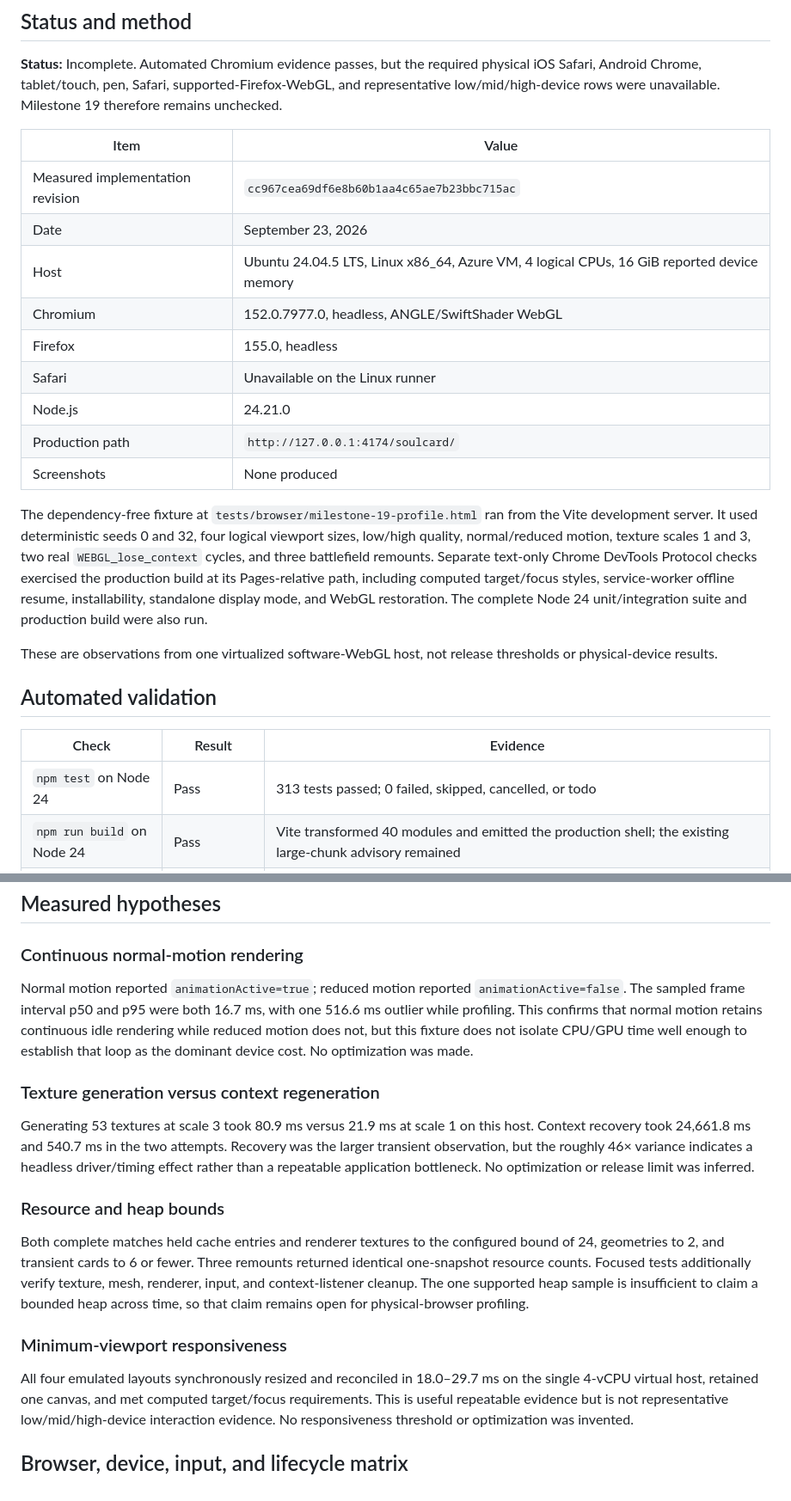
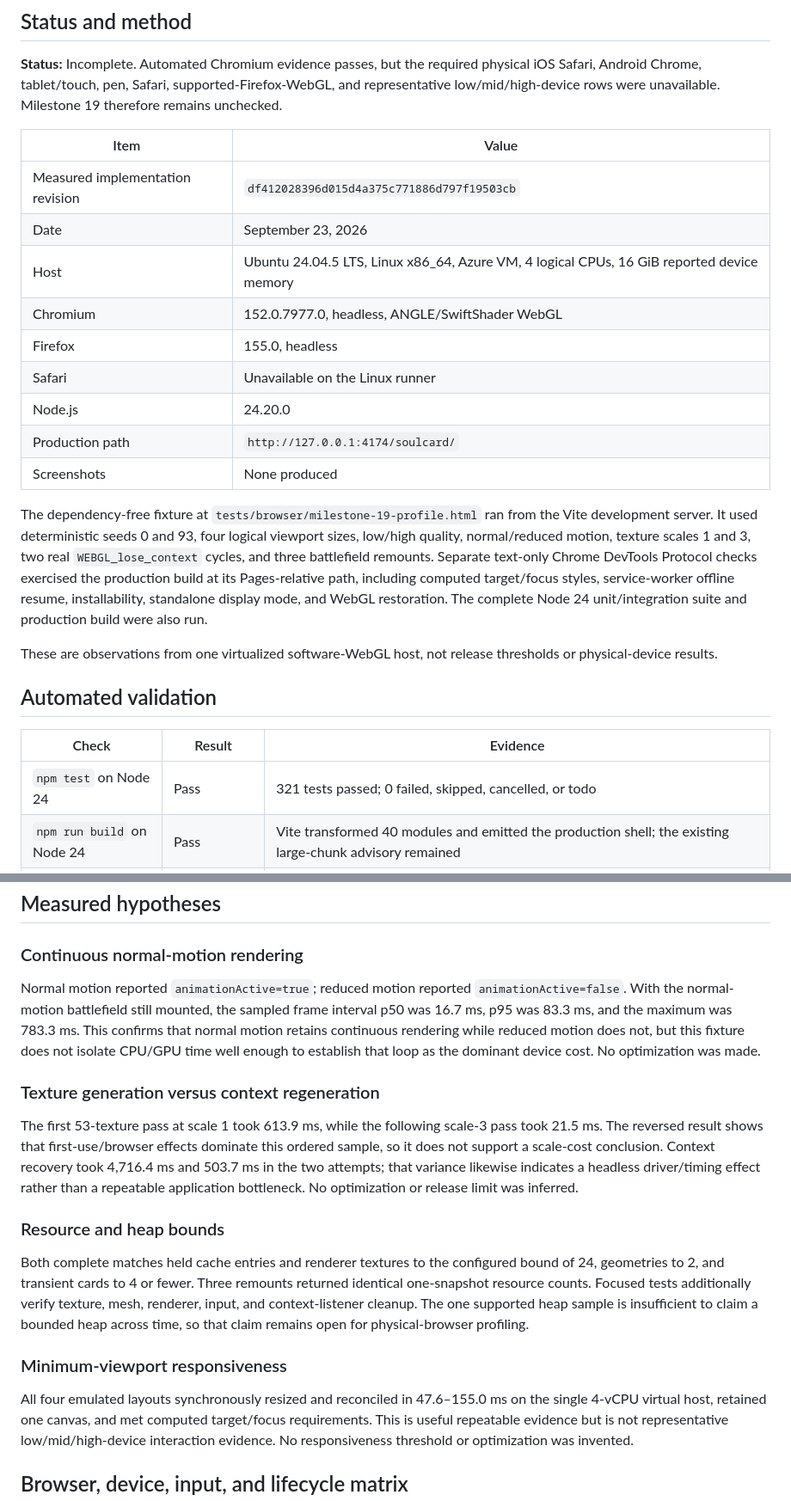
Before and after one commit to pompomon/soulcard, a Markdown page: docs/MILESTONE_19_QA.md, 2 parts joined by grey strips. Shown at 86% size. Rendered like a GitHub page.

```diff
--- a/docs/MILESTONE_19_QA.md
+++ b/docs/MILESTONE_19_QA.md
@@ -9,19 +9,19 @@ remains unchecked.
 
 | Item | Value |
 |---|---|
-| Measured implementation revision | `cc967cea69df6e8b60b1aa4c65ae7b23bbc715ac` |
+| Measured implementation revision | `df412028396d015d4a375c771886d797f19503cb` |
 | Date | September 23, 2026 |
 | Host | Ubuntu 24.04.5 LTS, Linux x86_64, Azure VM, 4 logical CPUs, 16 GiB reported device memory |
 | Chromium | 152.0.7977.0, headless, ANGLE/SwiftShader WebGL |
 | Firefox | 155.0, headless |
 | Safari | Unavailable on the Linux runner |
-| Node.js | 24.21.0 |
+| Node.js | 24.20.0 |
 | Production path | `http://127.0.0.1:4174/soulcard/` |
 | Screenshots | None produced |
 
 The dependency-free fixture at
 `tests/browser/milestone-19-profile.html` ran from the Vite development server. It
-used deterministic seeds 0 and 32, four logical viewport sizes, low/high quality,
+used deterministic seeds 0 and 93, four logical viewport sizes, low/high quality,
 normal/reduced motion, texture scales 1 and 3, two real
 `WEBGL_lose_context` cycles, and three battlefield remounts. Separate text-only
 Chrome DevTools Protocol checks exercised the production build at its Pages-relative
@@ -36,7 +36,7 @@ thresholds or physical-device results.
 
 | Check | Result | Evidence |
 |---|---|---|
-| `npm test` on Node 24 | Pass | 313 tests passed; 0 failed, skipped, cancelled, or todo |
+| `npm test` on Node 24 | Pass | 321 tests passed; 0 failed, skipped, cancelled, or todo |
 | `npm run build` on Node 24 | Pass | Vite transformed 40 modules and emitted the production shell; the existing large-chunk advisory remained |
 | Production Pages-relative launch | Pass | `/soulcard/` loaded with no failed requests or relevant application console errors |
 | Production WebGL loss/restore | Pass | One canvas before/lost/restored; loss disabled Reveal but not Pause; restoration replaced and detached the old canvas and re-enabled Reveal |
@@ -160,24 +162,25 @@ instructions, and claims of complete keyboard support remain explicitly excluded
 ### Continuous normal-motion rendering
 
 Normal motion reported `animationActive=true`; reduced motion reported
-`animationActive=false`. The sampled frame interval p50 and p95 were both 16.7 ms,
-with one 516.6 ms outlier while profiling. This confirms that normal motion retains
-continuous idle rendering while reduced motion does not, but this fixture does not
-isolate CPU/GPU time well enough to establish that loop as the dominant device cost.
-No optimization was made.
+`animationActive=false`. With the normal-motion battlefield still mounted, the sampled
+frame interval p50 was 16.7 ms, p95 was 83.3 ms, and the maximum was 783.3 ms. This
+confirms that normal motion retains continuous rendering while reduced motion does not,
+but this fixture does not isolate CPU/GPU time well enough to establish that loop as
+the dominant device cost. No optimization was made.
 
 ### Texture generation versus context regeneration
 
-Generating 53 textures at scale 3 took 80.9 ms versus 21.9 ms at scale 1 on this
-host. Context recovery took 24,661.8 ms and 540.7 ms in the two attempts. Recovery
-was the larger transient observation, but the roughly 46× variance indicates a
+The first 53-texture pass at scale 1 took 613.9 ms, while the following scale-3 pass
+took 21.5 ms. The reversed result shows that first-use/browser effects dominate this
+ordered sample, so it does not support a scale-cost conclusion. Context recovery took
+4,716.4 ms and 503.7 ms in the two attempts; that variance likewise indicates a
 headless driver/timing effect rather than a repeatable application bottleneck. No
 optimization or release limit was inferred.
 
 ### Resource and heap bounds
 
 Both complete matches held cache entries and renderer textures to the configured
-bound of 24, geometries to 2, and transient cards to 6 or fewer. Three remounts
+bound of 24, geometries to 2, and transient cards to 4 or fewer. Three remounts
 returned identical one-snapshot resource counts. Focused tests additionally verify
 texture, mesh, renderer, input, and context-listener cleanup. The one supported heap
 sample is insufficient to claim a bounded heap across time, so that claim remains
@@ -185,7 +188,7 @@ open for physical-browser profiling.
 
 ### Minimum-viewport responsiveness
 
-All four emulated layouts synchronously resized and reconciled in 18.0–29.7 ms on
+All four emulated layouts synchronously resized and reconciled in 47.6–155.0 ms on
 the single 4-vCPU virtual host, retained one canvas, and met computed target/focus
 requirements. This is useful repeatable evidence but is not representative
 low/mid/high-device interaction evidence. No responsiveness threshold or optimization
```
Also changed, not shown: other parts of docs/MILESTONE_19_QA.md (+30 -28 lines), docs/IMPLEMENTATION_ROADMAP.md (+6 -5 lines).
